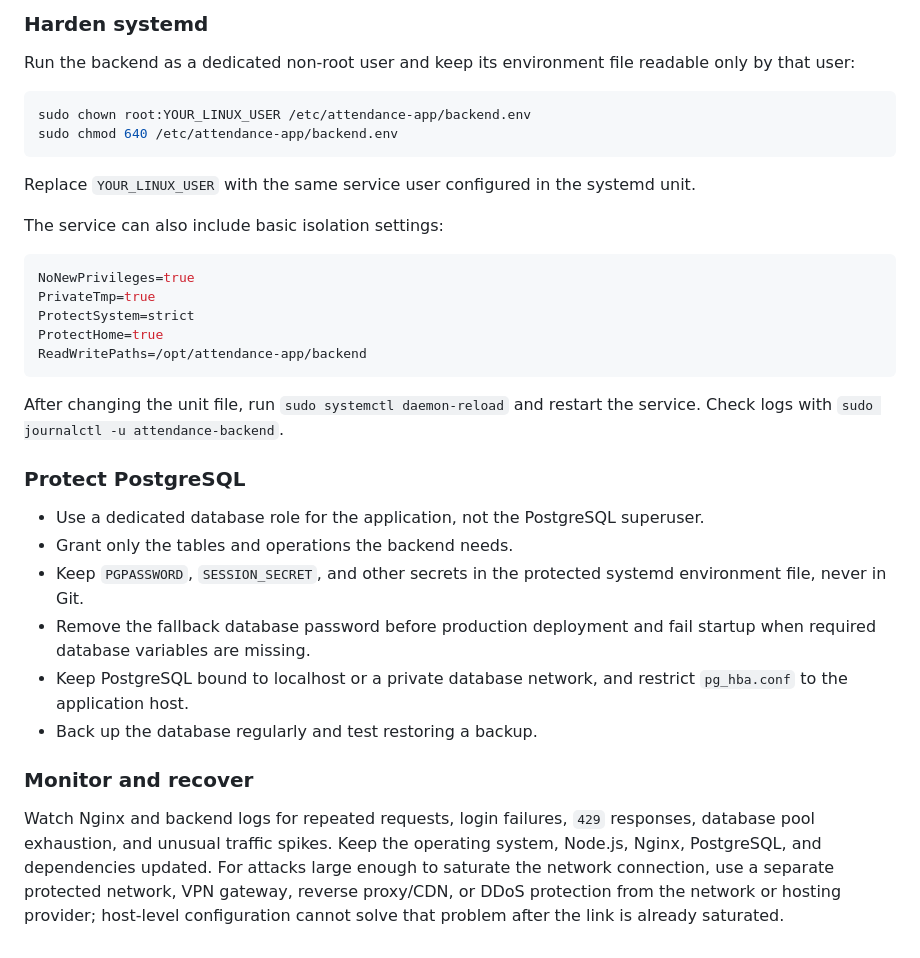
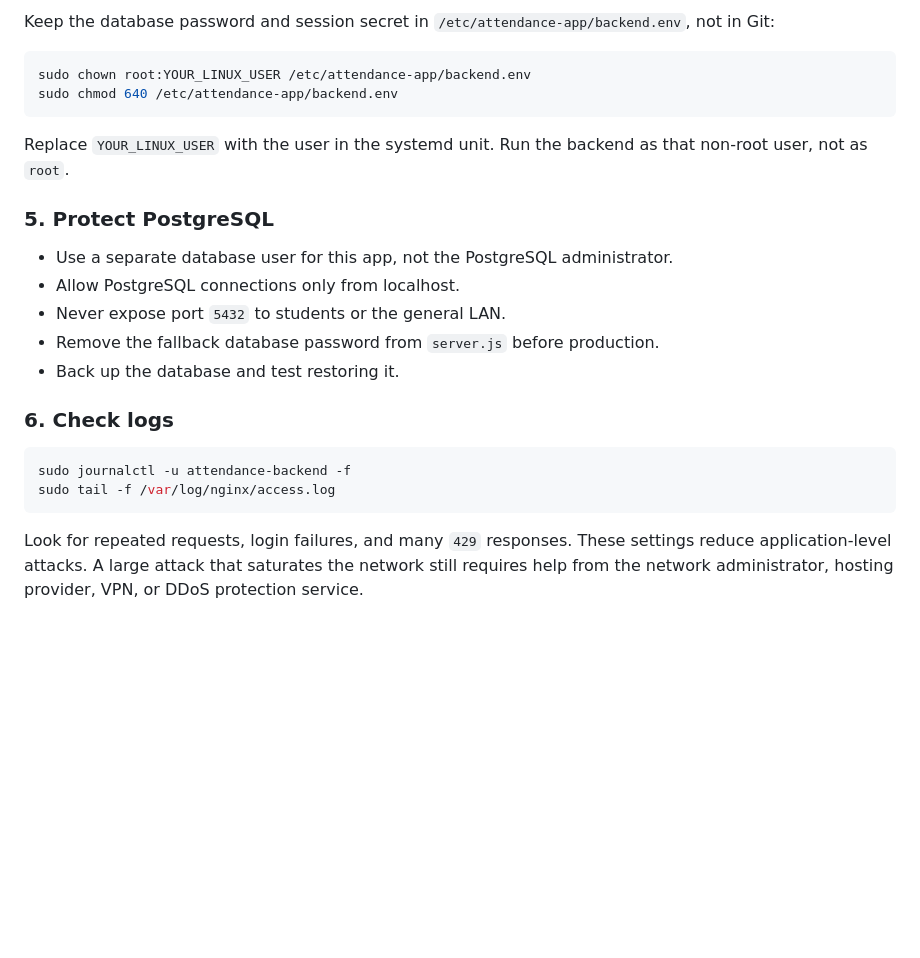
Before and after one commit to Hypnotizexx/AbsenceTrackerSystem, a Markdown page: README.md, the part around one of its changes. Drawn GitHub-style; blank space fills up the shorter version.

````diff
--- a/README.md
+++ b/README.md
@@ -166,36 +177,26 @@ These limits help with application-layer abuse and password guessing. They do no
 
-### Harden systemd
-
-Run the backend as a dedicated non-root user and keep its environment file readable only by that user:
+Keep the database password and session secret in `/etc/attendance-app/backend.env`, not in Git:
 
 ```bash
 sudo chown root:YOUR_LINUX_USER /etc/attendance-app/backend.env
 sudo chmod 640 /etc/attendance-app/backend.env
 ```
 
-Replace `YOUR_LINUX_USER` with the same service user configured in the systemd unit.
+Replace `YOUR_LINUX_USER` with the user in the systemd unit. Run the backend as that non-root user, not as `root`.
 
-The service can also include basic isolation settings:
+### 5. Protect PostgreSQL
 
-```ini
-NoNewPrivileges=true
-PrivateTmp=true
-ProtectSystem=strict
-ProtectHome=true
-ReadWritePaths=/opt/attendance-app/backend
+- Use a separate database user for this app, not the PostgreSQL administrator.
+- Allow PostgreSQL connections only from localhost.
+- Never expose port `5432` to students or the general LAN.
+- Remove the fallback database password from `server.js` before production.
+- Back up the database and test restoring it.
+
+### 6. Check logs
+
+```bash
+sudo journalctl -u attendance-backend -f
+sudo tail -f /var/log/nginx/access.log
 ```
 
-After changing the unit file, run `sudo systemctl daemon-reload` and restart the service. Check logs with `sudo journalctl -u attendance-backend`.
-
-### Protect PostgreSQL
-
-- Use a dedicated database role for the application, not the PostgreSQL superuser.
-- Grant only the tables and operations the backend needs.
-- Keep `PGPASSWORD`, `SESSION_SECRET`, and other secrets in the protected systemd environment file, never in Git.
-- Remove the fallback database password before production deployment and fail startup when required database variables are missing.
-- Keep PostgreSQL bound to localhost or a private database network, and restrict `pg_hba.conf` to the application host.
-- Back up the database regularly and test restoring a backup.
-
-### Monitor and recover
-
-Watch Nginx and backend logs for repeated requests, login failures, `429` responses, database pool exhaustion, and unusual traffic spikes. Keep the operating system, Node.js, Nginx, PostgreSQL, and dependencies updated. For attacks large enough to saturate the network connection, use a separate protected network, VPN gateway, reverse proxy/CDN, or DDoS protection from the network or hosting provider; host-level configuration cannot solve that problem after the link is already saturated.
+Look for repeated requests, login failures, and many `429` responses. These settings reduce application-level attacks. A large attack that saturates the network still requires help from the network administrator, hosting provider, VPN, or DDoS protection service.
````
Also changed, not shown: other parts of README.md (+35 -24 lines).
